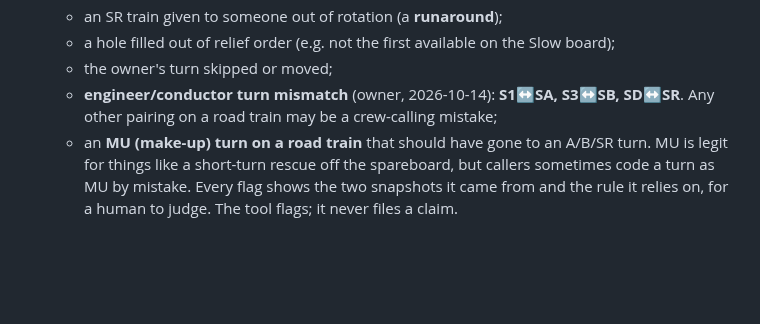
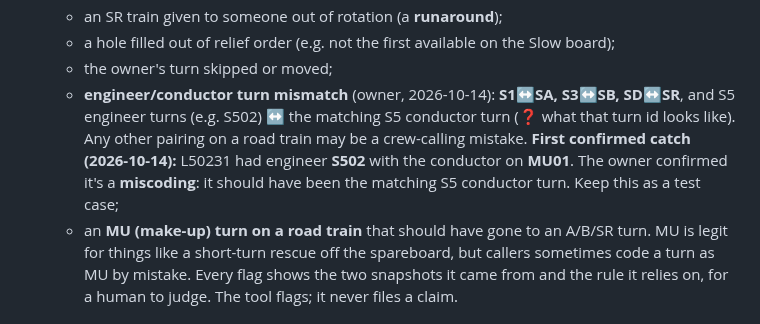
Before and after one commit to odeajust-glitch/240ca, a Markdown page: docs/board-checker/BOARD-CHECK.md, the part around the change. Rendered like a GitHub page; blank space fills up the shorter version.

Commit message:
Board check: L50231 S502/MU01 confirmed as a miscoding (first real catch)
Co-Authored-By: Claude Opus 5.5 <noreply@anthropic.com>
Claude-Session: https://claude.ai/code/session_01UQ64F3poNZT1FsYwFTwNwu

```diff
--- a/docs/board-checker/BOARD-CHECK.md
+++ b/docs/board-checker/BOARD-CHECK.md
@@ -124,7 +124,12 @@ time = on-duty + prep (15 min for Sarnia thru freight).
    - a hole filled out of relief order (e.g. not the first available on the Slow board);
    - the owner's turn skipped or moved;
    - **engineer/conductor turn mismatch** (owner, 2026-10-14): **S1↔SA, S3↔SB,
-     SD↔SR**. Any other pairing on a road train may be a crew-calling mistake;
+     SD↔SR**, and S5 engineer turns (e.g. S502) ↔ the matching S5 conductor turn
+     (❓ what that turn id looks like). Any other pairing on a road train may be
+     a crew-calling mistake.
+     **First confirmed catch (2026-10-14):** L50231 had engineer **S502** with the
+     conductor on **MU01**. The owner confirmed it's a **miscoding**: it should
+     have been the matching S5 conductor turn. Keep this as a test case;
    - an **MU (make-up) turn on a road train** that should have gone to an A/B/SR
      turn. MU is legit for things like a short-turn rescue off the spareboard,
      but callers sometimes code a turn as MU by mistake.
```
